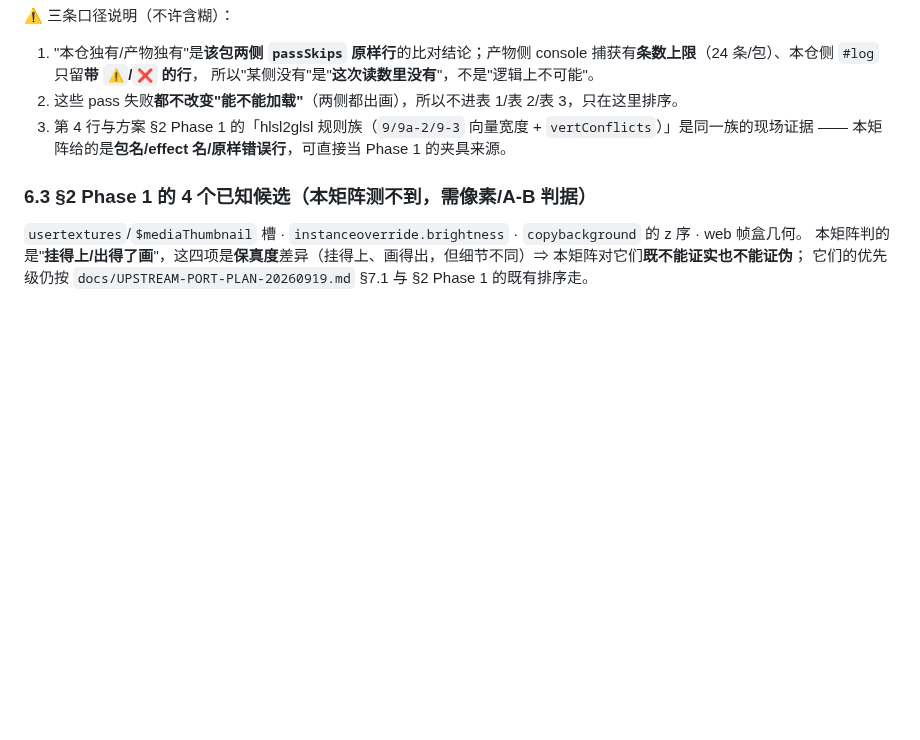
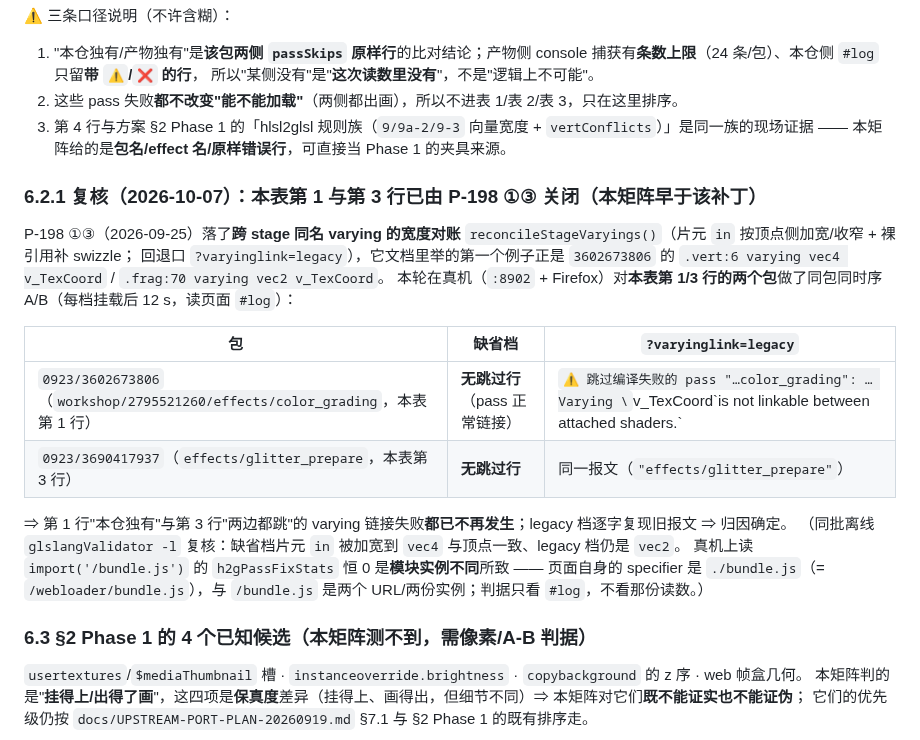
Before and after one commit to XHR666/wallpaper-engine-web-loader, a Markdown page: docs/reports-renderer-gap-matrix.md, the part around the change. Rendered like a GitHub page; blank space fills up the shorter version.

Commit message:
间隙矩阵 §6.2 复核：第 1/3 行（v_TexCoord vec4/vec2 链接失败）已由 P-198 ①③ 关闭
- 真机 A/B（:8902 + Firefox，每档挂载后 12s 读 #log）：0923/3602673806 的
  workshop/2795521260/effects/color_grading 与 0923/3690417937 的 effects/glitter_prepare
  在缺省档**无跳过行**；?varyinglink=legacy 逐字复现旧报文
  `Varying \`v_TexCoord\`is not linkable between attached shaders`
- 离线 glslangValidator -l 同向：缺省档片元 in 加宽到 vec4 与顶点一致、legacy 档仍 vec2
- 附注：页面里 import('/bundle.js') 与页面自身 './bundle.js'(=/webloader/bundle.js) 是两份模块实例，
  其 h2gPassFixStats 恒 0 属实例差异，判据只看 #log

```diff
--- a/docs/reports-renderer-gap-matrix.md
+++ b/docs/reports-renderer-gap-matrix.md
@@ -269,6 +269,21 @@ Playwright 的 `console` 事件只给 `scene render failed: Error`；在页面
 2. 这些 pass 失败**都不改变"能不能加载"**（两侧都出画），所以不进表 1/表 2/表 3，只在这里排序。
 3. 第 4 行与方案 §2 Phase 1 的「hlsl2glsl 规则族（`9/9a-2/9-3` 向量宽度 + `vertConflicts`）」是同一族的现场证据 —— 本矩阵给的是**包名/effect 名/原样错误行**，可直接当 Phase 1 的夹具来源。
 
+### 6.2.1 复核（2026-10-07）：本表第 **1** 与第 **3** 行**已由 P-198 ①③ 关闭**（本矩阵早于该补丁）
+P-198 ①③（2026-09-25）落了**跨 stage 同名 varying 的宽度对账** `reconcileStageVaryings()`（片元 `in` 按顶点侧加宽/收窄 + 裸引用补 swizzle；
+回退口 `?varyinglink=legacy`），它文档里举的第一个例子正是 `3602673806` 的 `.vert:6 varying vec4 v_TexCoord` / `.frag:70 varying vec2 v_TexCoord`。
+本轮在真机（`:8902` + Firefox）对**本表第 1/3 行的两个包**做了同包同时序 A/B（每档挂载后 12 s，读页面 `#log`）：
+
+| 包 | 缺省档 | `?varyinglink=legacy` |
+|---|---|---|
+| `0923/3602673806`（`workshop/2795521260/effects/color_grading`，本表第 1 行） | **无跳过行**（pass 正常链接） | `⚠ 跳过编译失败的 pass "…color_grading": … Varying \`v_TexCoord\`is not linkable between attached shaders.` |
+| `0923/3690417937`（`effects/glitter_prepare`，本表第 3 行） | **无跳过行** | 同一报文（`"effects/glitter_prepare"`） |
+
+⇒ 第 1 行"本仓独有"与第 3 行"两边都跳"的 varying 链接失败**都已不再发生**；legacy 档逐字复现旧报文 ⇒ 归因确定。
+（同批离线 `glslangValidator -l` 复核：缺省档片元 `in` 被加宽到 `vec4` 与顶点一致、legacy 档仍是 `vec2`。
+真机上读 `import('/bundle.js')` 的 `h2gPassFixStats` 恒 0 是**模块实例不同**所致 —— 页面自身的 specifier 是
+`./bundle.js`（= `/webloader/bundle.js`），与 `/bundle.js` 是两个 URL/两份实例；判据只看 `#log`，不看那份读数。）
+
 ### 6.3 §2 Phase 1 的 4 个已知候选（**本矩阵测不到**，需像素/A-B 判据）
 
 `usertextures`/`$mediaThumbnail` 槽 · `instanceoverride.brightness` · `copybackground` 的 z 序 · web 帧盒几何。
```
